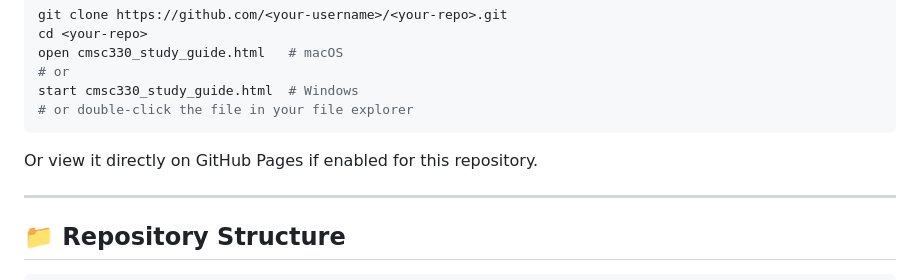
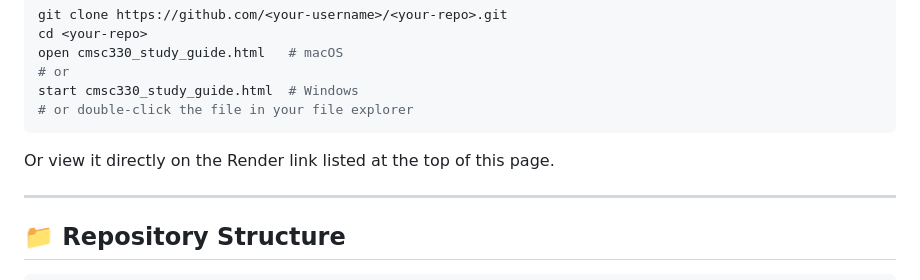
Before and after one commit to jaypab29/cmsc330-final-exam-review, a Markdown page: README.md, the part around the change. Rendered like a GitHub page.

Commit message:
Update link reference for viewing on Render

````diff
--- a/README.md
+++ b/README.md
@@ -51,7 +51,7 @@ start cmsc330_study_guide.html  # Windows
 # or double-click the file in your file explorer
 ```
 
-Or view it directly on GitHub Pages if enabled for this repository.
+Or view it directly on the Render link listed at the top of this page.
 
 ---
 
````
